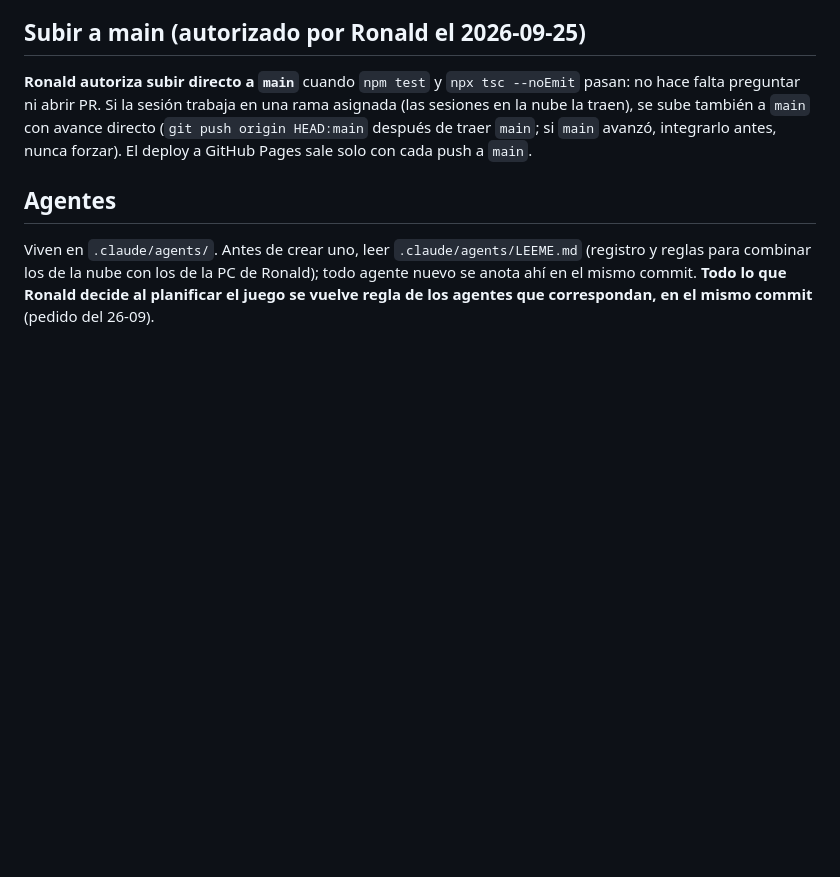
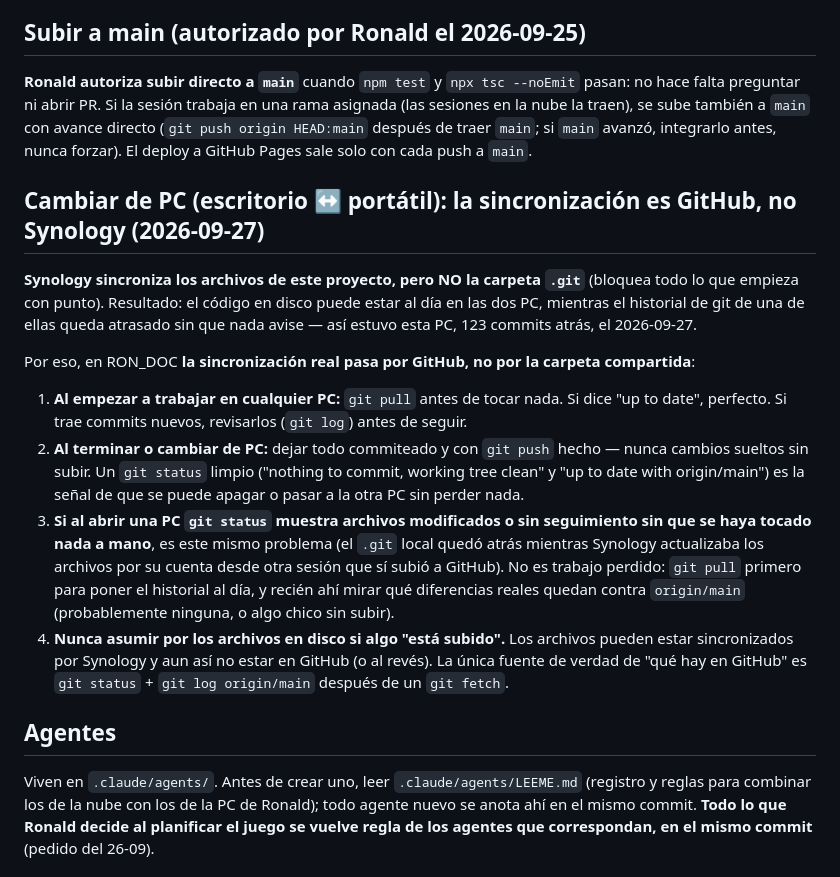
Before and after one commit to RonMarty2/RON_DOC, a Markdown page: CLAUDE.md, the part around the change. Rendered like a GitHub page; blank space fills up the shorter version.

Commit message:
CLAUDE.md: protocolo para cambiar de PC (GitHub, no Synology, sincroniza .git)
Synology bloquea .git por el punto inicial: el codigo viaja por la carpeta compartida pero el historial de git no. Documentado tras encontrar esta PC 123 commits atras el 2026-09-27 sin que nada avisara.

Co-Authored-By: Claude Sonnet 5 <noreply@anthropic.com>

```diff
--- a/CLAUDE.md
+++ b/CLAUDE.md
@@ -5,6 +5,17 @@
 ## Subir a main (autorizado por Ronald el 2026-09-25)
 
 **Ronald autoriza subir directo a `main`** cuando `npm test` y `npx tsc --noEmit` pasan: no hace falta preguntar ni abrir PR. Si la sesión trabaja en una rama asignada (las sesiones en la nube la traen), se sube también a `main` con avance directo (`git push origin HEAD:main` después de traer `main`; si `main` avanzó, integrarlo antes, nunca forzar). El deploy a GitHub Pages sale solo con cada push a `main`.
+
+## Cambiar de PC (escritorio ↔ portátil): la sincronización es GitHub, no Synology (2026-09-27)
+
+**Synology sincroniza los archivos de este proyecto, pero NO la carpeta `.git`** (bloquea todo lo que empieza con punto). Resultado: el código en disco puede estar al día en las dos PC, mientras el historial de git de una de ellas queda atrasado sin que nada avise — así estuvo esta PC, 123 commits atrás, el 2026-09-27.
+
+Por eso, en RON_DOC **la sincronización real pasa por GitHub, no por la carpeta compartida**:
+
+1. **Al empezar a trabajar en cualquier PC:** `git pull` antes de tocar nada. Si dice "up to date", perfecto. Si trae commits nuevos, revisarlos (`git log`) antes de seguir.
+2. **Al terminar o cambiar de PC:** dejar todo commiteado y con `git push` hecho — nunca cambios sueltos sin subir. Un `git status` limpio ("nothing to commit, working tree clean" y "up to date with origin/main") es la señal de que se puede apagar o pasar a la otra PC sin perder nada.
+3. **Si al abrir una PC `git status` muestra archivos modificados o sin seguimiento sin que se haya tocado nada a mano**, es este mismo problema (el `.git` local quedó atrás mientras Synology actualizaba los archivos por su cuenta desde otra sesión que sí subió a GitHub). No es trabajo perdido: `git pull` primero para poner el historial al día, y recién ahí mirar qué diferencias reales quedan contra `origin/main` (probablemente ninguna, o algo chico sin subir).
+4. **Nunca asumir por los archivos en disco si algo "está subido".** Los archivos pueden estar sincronizados por Synology y aun así no estar en GitHub (o al revés). La única fuente de verdad de "qué hay en GitHub" es `git status` + `git log origin/main` después de un `git fetch`.
 
 ## Agentes
 
```
